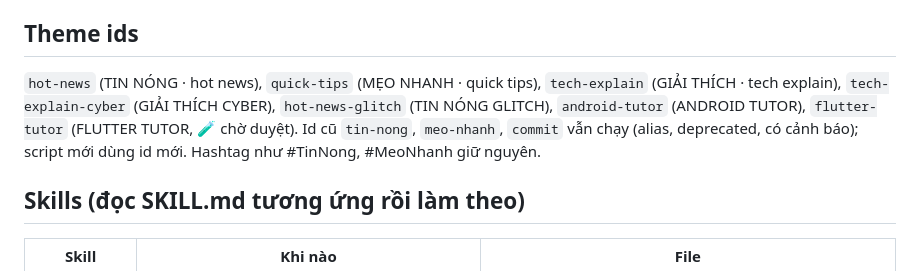
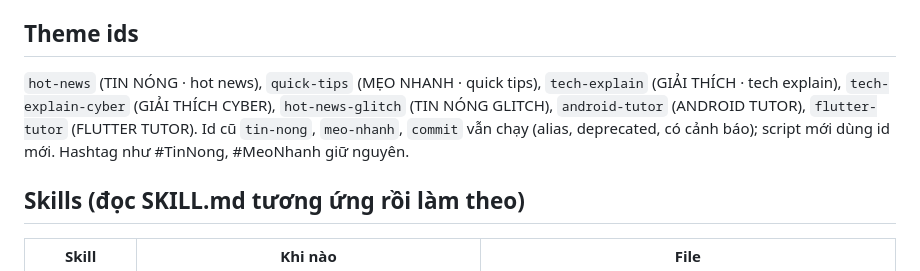
Before and after one commit to dantech0xff/dantech-video-cli, a Markdown page: AGENTS.md, the part around one of its changes. GitHub-like rendering.

```diff
--- a/AGENTS.md
+++ b/AGENTS.md
@@ -66,7 +66,7 @@ Mọi chữ thương hiệu trên màn hình lấy từ file kênh, không hardc
 **Thêm kênh mới:** copy `channels/dantech.json` thành `channels/<id>.json`, sửa các khoá trên, đặt `"channel": "<id>"` trong script, câu kết dùng đúng `ctaPhrase`. Rồi chạy validator và render still top bar, nút Follow, end card cho mọi theme, kiểm bằng safezone.py. Mẫu kênh giả để thử: `channels/example.json` (Mobile Hub). Icon mới (ngoài youtube/facebook/tiktok) thì vendor SVG simple-icons vào `assets/icons/` và thêm path vào `remotion/src/brand.tsx`.
 
 ## Theme ids
-`hot-news` (TIN NÓNG · hot news), `quick-tips` (MẸO NHANH · quick tips), `tech-explain` (GIẢI THÍCH · tech explain), `tech-explain-cyber` (GIẢI THÍCH CYBER), `hot-news-glitch` (TIN NÓNG GLITCH), `android-tutor` (ANDROID TUTOR), `flutter-tutor` (FLUTTER TUTOR, 🧪 chờ duyệt). Id cũ `tin-nong`, `meo-nhanh`, `commit` vẫn chạy (alias, deprecated, có cảnh báo); script mới dùng id mới. Hashtag như #TinNong, #MeoNhanh giữ nguyên.
+`hot-news` (TIN NÓNG · hot news), `quick-tips` (MẸO NHANH · quick tips), `tech-explain` (GIẢI THÍCH · tech explain), `tech-explain-cyber` (GIẢI THÍCH CYBER), `hot-news-glitch` (TIN NÓNG GLITCH), `android-tutor` (ANDROID TUTOR), `flutter-tutor` (FLUTTER TUTOR). Id cũ `tin-nong`, `meo-nhanh`, `commit` vẫn chạy (alias, deprecated, có cảnh báo); script mới dùng id mới. Hashtag như #TinNong, #MeoNhanh giữ nguyên.
 
 ## Skills (đọc SKILL.md tương ứng rồi làm theo)
 
```
Also changed, not shown: other parts of AGENTS.md (+1 -1 lines), README.md (+1 -1 lines).
